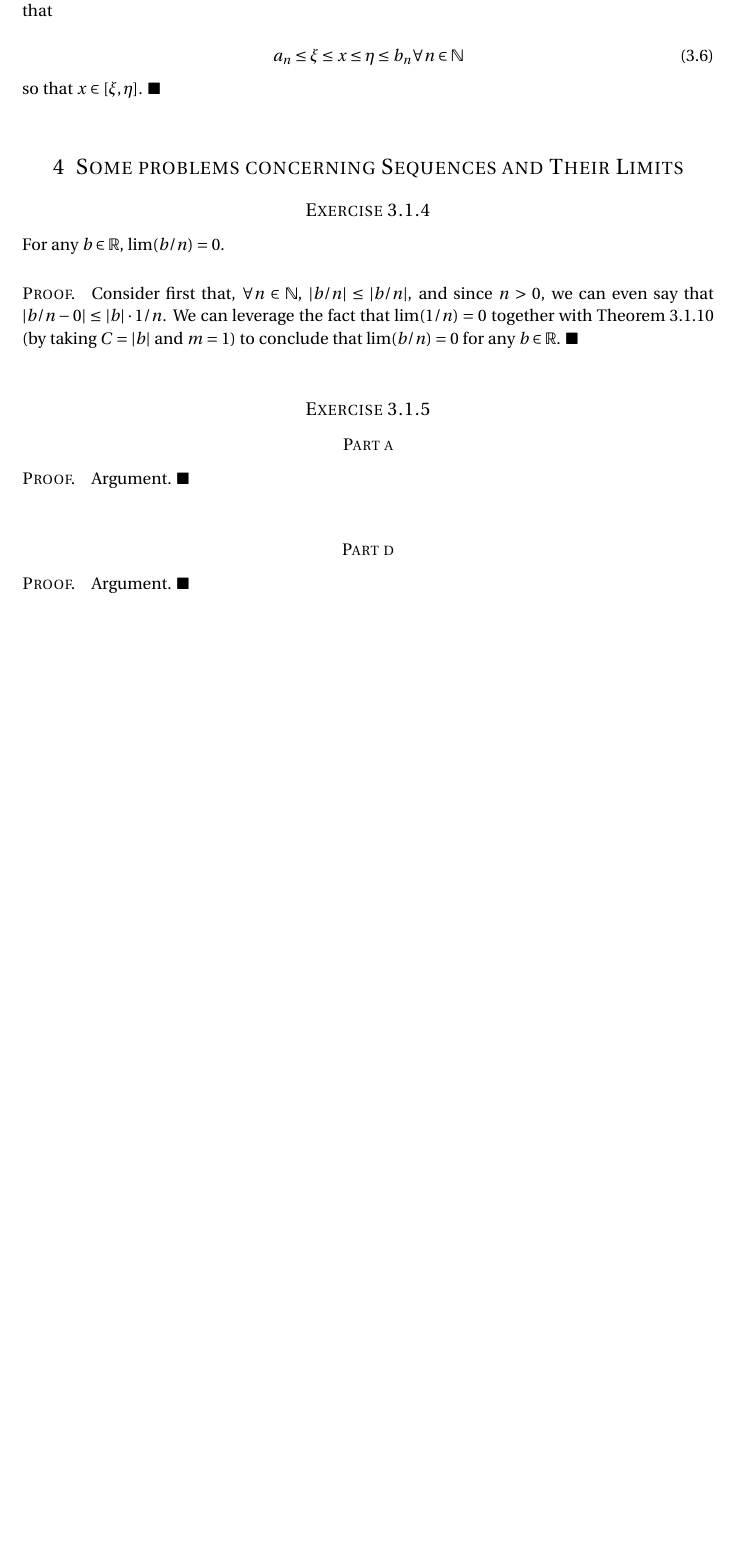
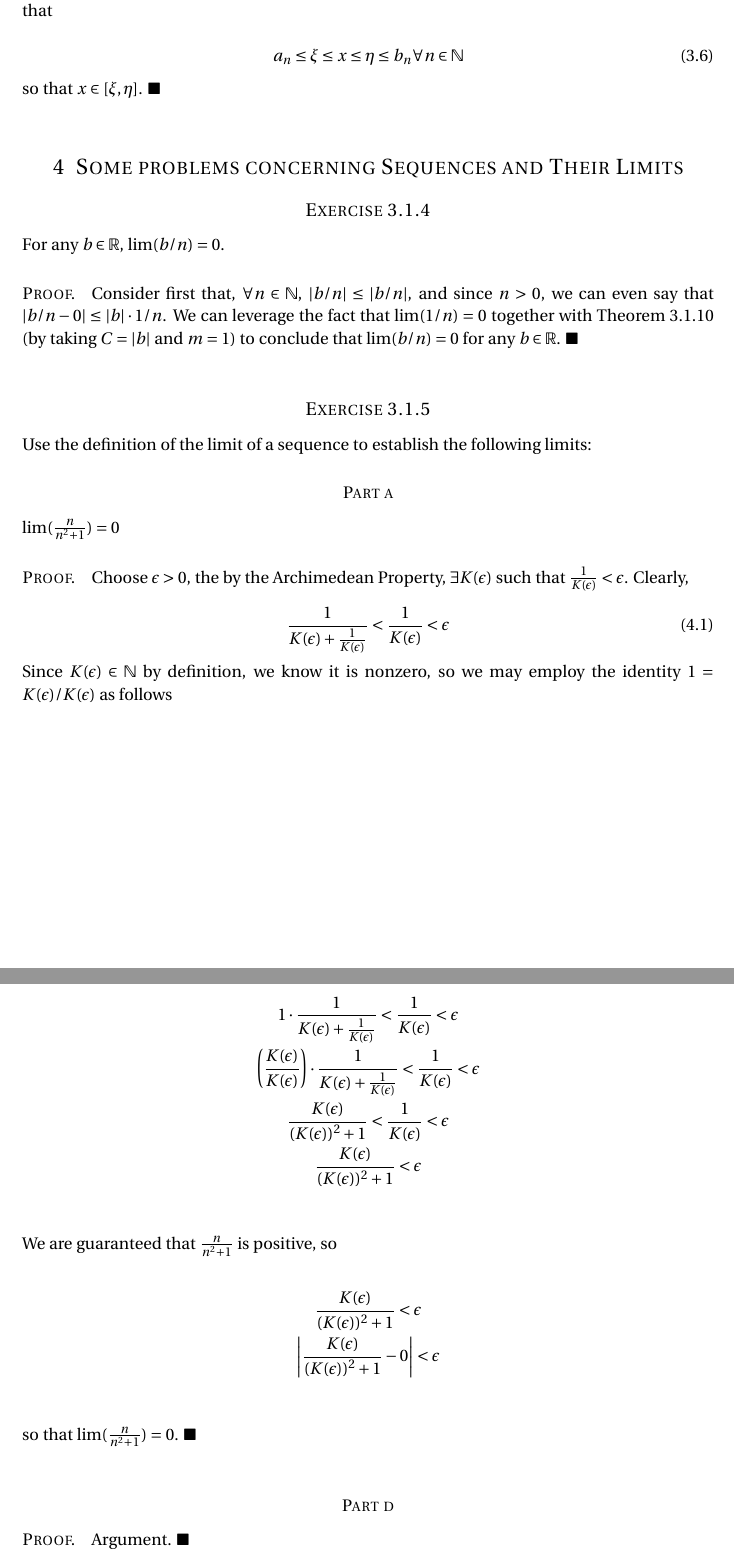
Before and after one commit to robertdfrench/analysis-homework, a LaTeX document (Hmk-4.tex): part of page 4 of 5 before the commit and two parts of pages 4 and 5 of 5 after it, the two joined at a grey line, cut so that both start at the same text, the shorter picture padded with empty space. Compiled offline with pdfLaTeX.

Commit message:
Ex 3.1.5a

```diff
--- a/Hmk-4.tex
+++ b/Hmk-4.tex
@@ -204,8 +204,37 @@ For any $b \in \mathbb{R}$, $\lim(b/n) = 0$.
 \paragraph{Proof.} Consider first that, $\fanin$, $|b/n| \leq |b/n|$, and since $n > 0$, we can even say that $|b/n - 0| \leq |b| \cdot 1/n$. We can leverage the fact that $\lim(1/n)=0$ together with Theorem 3.1.10 (by taking $C=|b|$ and $m=1$) to conclude that $\lim(b/n)=0$ for any $b \in \mathbb{R}$. $\blacksquare$\\
 
 \subsection*{Exercise 3.1.5}
+
+Use the definition of the limit of a sequence to establish the following limits:
+
 \subsubsection*{Part a}
-\paragraph{Proof.} Argument. $\blacksquare$\\
+
+$\lim(\frac{n}{n^2 + 1}) = 0$
+
+\newcommand{\kep}{K(\epsilon)}
+\paragraph{Proof.} Choose $\epsilon > 0$, the by the Archimedean Property, $\exists \kep$ such that $\frac{1}{\kep} < \epsilon$. Clearly,
+
+\begin{equation}
+\frac{1}{\kep + \frac{1}{\kep}} < \frac{1}{\kep} < \epsilon
+\end{equation}
+
+Since $\kep \in \mathbb{N}$ by definition, we know it is nonzero, so we may employ the identity $1 = \kep/\kep$ as follows
+
+\begin{gather*}
+1\cdot\frac{1}{\kep + \frac{1}{\kep}} < \frac{1}{\kep} < \epsilon \\
+\left(\frac{\kep}{\kep}\right)\cdot\frac{1}{\kep + \frac{1}{\kep}} < \frac{1}{\kep} < \epsilon \\
+\frac{\kep}{(\kep)^2 + 1} < \frac{1}{\kep} < \epsilon \\
+\frac{\kep}{(\kep)^2 + 1} < \epsilon \\
+\end{gather*}
+
+We are guaranteed that $\frac{n}{n^2 + 1}$ is positive, so
+
+\begin{gather*}
+\frac{\kep}{(\kep)^2 + 1} < \epsilon \\
+\left|\frac{\kep}{(\kep)^2 + 1} - 0\right| < \epsilon \\
+\end{gather*}
+
+so that $\lim(\frac{n}{n^2 + 1}) = 0$. $\blacksquare$\\
 \subsubsection*{Part d}
 \paragraph{Proof.} Argument. $\blacksquare$\\
 
```
Also changed, not shown: Hmk-4.pdf.
